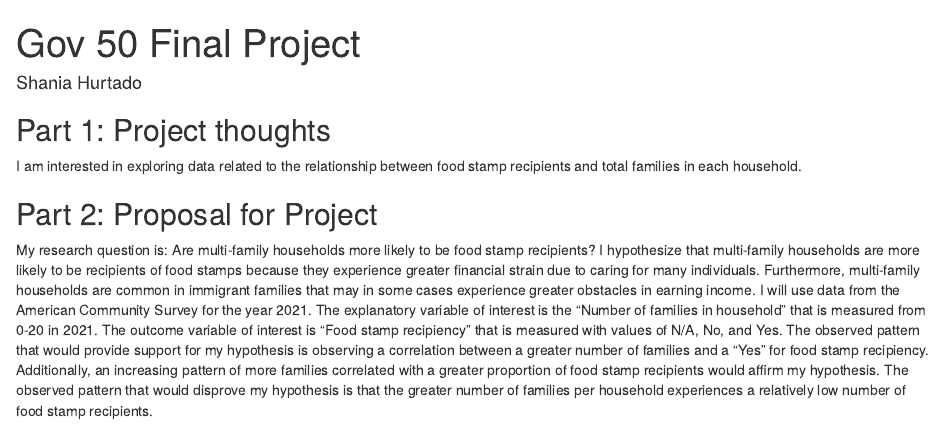
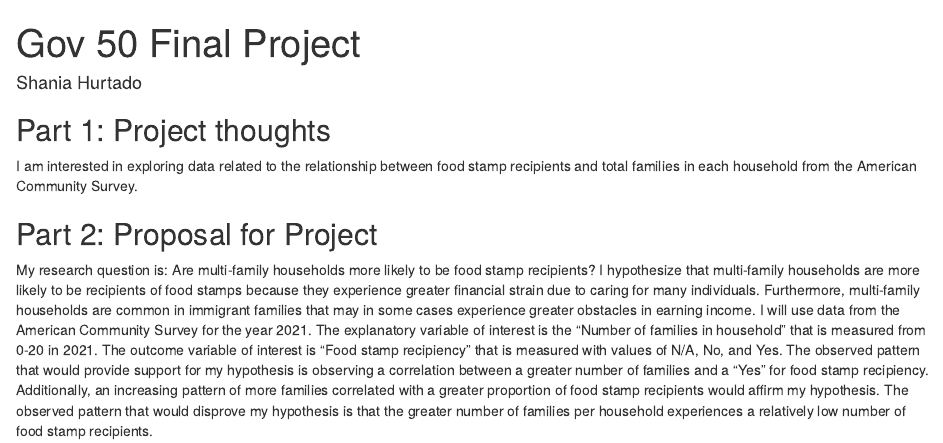
Before and after one commit to shaniadianeh/gov50-final-project, an R Markdown document (index.Rmd): the page in a window 1100 px wide, from its top. Rendered offline with R 4.5, knitr and Pandoc, with nearby package versions; drawn as R Markdown's standard HTML page in place of the format the file asks for.

Commit message:
final commit

```diff
--- a/index.Rmd
+++ b/index.Rmd
@@ -11,7 +11,7 @@ output:
 
 ## Part 1: Project thoughts
 
-I am interested in exploring data related to the relationship between food stamp recipients and total families in each household.
+I am interested in exploring data related to the relationship between food stamp recipients and total families in each household from the American Community Survey.
 
 ## Part 2: Proposal for Project
 
```
Also changed, not shown: index.html.
